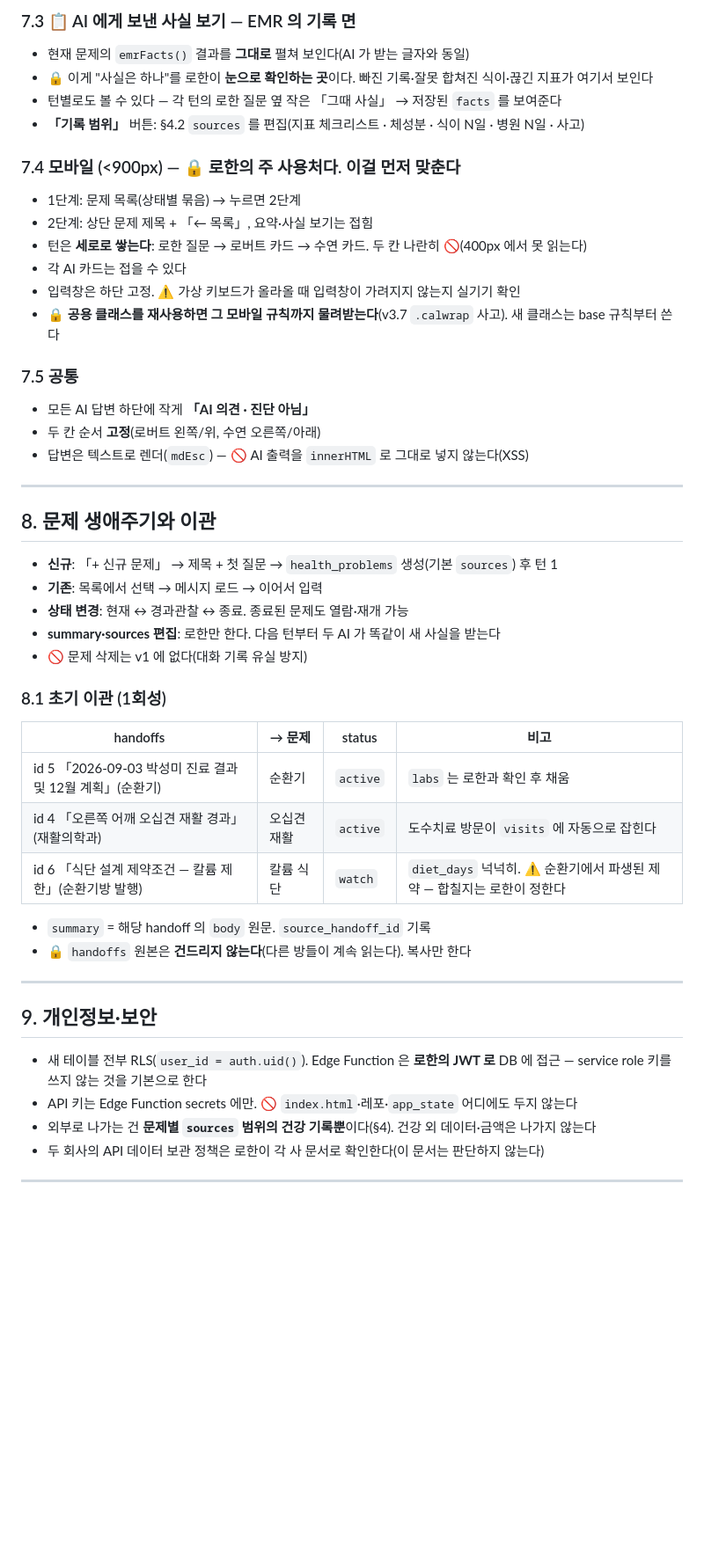
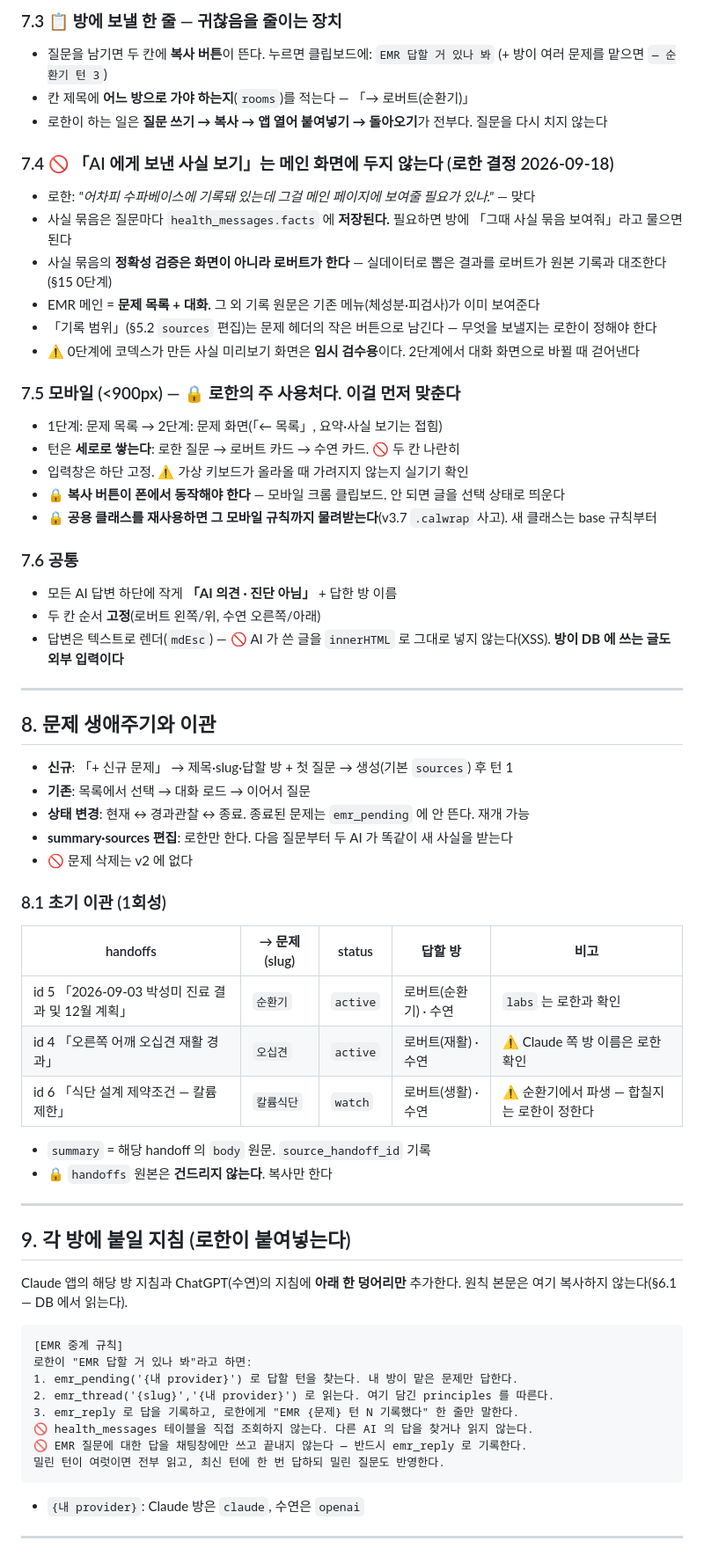
Before and after one commit to rohanchung/gagyebu, a Markdown page: health-design.md, the part around one of its changes. Shown at 88% size. GitHub-like rendering; blank space fills up the shorter version.

````diff
--- a/health-design.md
+++ b/health-design.md
@@ -315,49 +279,65 @@ messages = P 의 스레드 최근 history_turns 턴 (§3.2 규칙)
 
-### 7.3 📋 AI 에게 보낸 사실 보기 — EMR 의 기록 면
-- 현재 문제의 `emrFacts()` 결과를 **그대로** 펼쳐 보인다(AI 가 받는 글자와 동일)
-- 🔒 이게 "사실은 하나"를 로한이 **눈으로 확인하는 곳**이다. 빠진 기록·잘못 합쳐진 식이·끊긴 지표가 여기서 보인다
-- 턴별로도 볼 수 있다 — 각 턴의 로한 질문 옆 작은 「그때 사실」 → 저장된 `facts` 를 보여준다
-- **「기록 범위」** 버튼: §4.2 `sources` 를 편집(지표 체크리스트 · 체성분 · 식이 N일 · 병원 N일 · 사고)
+### 7.3 📋 방에 보낼 한 줄 — 귀찮음을 줄이는 장치
+- 질문을 남기면 두 칸에 **복사 버튼**이 뜬다. 누르면 클립보드에:
+  `EMR 답할 거 있나 봐` (+ 방이 여러 문제를 맡으면 `— 순환기 턴 3`)
+- 칸 제목에 **어느 방으로 가야 하는지**(`rooms`)를 적는다 — 「→ 로버트(순환기)」
+- 로한이 하는 일은 **질문 쓰기 → 복사 → 앱 열어 붙여넣기 → 돌아오기**가 전부다. 질문을 다시 치지 않는다
 
-### 7.4 모바일 (<900px) — 🔒 로한의 주 사용처다. 이걸 먼저 맞춘다
-- 1단계: 문제 목록(상태별 묶음) → 누르면 2단계
-- 2단계: 상단 문제 제목 + 「← 목록」, 요약·사실 보기는 접힘
-- 턴은 **세로로 쌓는다**: 로한 질문 → 로버트 카드 → 수연 카드. 두 칸 나란히 🚫(400px 에서 못 읽는다)
-- 각 AI 카드는 접을 수 있다
-- 입력창은 하단 고정. ⚠️ 가상 키보드가 올라올 때 입력창이 가려지지 않는지 실기기 확인
-- 🔒 **공용 클래스를 재사용하면 그 모바일 규칙까지 물려받는다**(v3.7 `.calwrap` 사고). 새 클래스는 base 규칙부터 쓴다
+### 7.4 🚫 「AI 에게 보낸 사실 보기」는 메인 화면에 두지 않는다 (로한 결정 2026-09-18)
+- 로한: *"어차피 수파베이스에 기록돼 있는데 그걸 메인 페이지에 보여줄 필요가 있나."* — 맞다
+- 사실 묶음은 질문마다 `health_messages.facts` 에 **저장된다.** 필요하면 방에 「그때 사실 묶음 보여줘」라고 물으면 된다
+- 사실 묶음의 **정확성 검증은 화면이 아니라 로버트가 한다** — 실데이터로 뽑은 결과를 로버트가 원본 기록과 대조한다(§15 0단계)
+- EMR 메인 = **문제 목록 + 대화.** 그 외 기록 원문은 기존 메뉴(체성분·피검사)가 이미 보여준다
+- 「기록 범위」(§5.2 `sources` 편집)는 문제 헤더의 작은 버튼으로 남긴다 — 무엇을 보낼지는 로한이 정해야 한다
+- ⚠️ 0단계에 코덱스가 만든 사실 미리보기 화면은 **임시 검수용**이다. 2단계에서 대화 화면으로 바뀔 때 걷어낸다
 
-### 7.5 공통
-- 모든 AI 답변 하단에 작게 **「AI 의견 · 진단 아님」**
+### 7.5 모바일 (<900px) — 🔒 로한의 주 사용처다. 이걸 먼저 맞춘다
+- 1단계: 문제 목록 → 2단계: 문제 화면(「← 목록」, 요약·사실 보기는 접힘)
+- 턴은 **세로로 쌓는다**: 로한 질문 → 로버트 카드 → 수연 카드. 🚫 두 칸 나란히
+- 입력창은 하단 고정. ⚠️ 가상 키보드가 올라올 때 가려지지 않는지 실기기 확인
+- 🔒 **복사 버튼이 폰에서 동작해야 한다** — 모바일 크롬 클립보드. 안 되면 글을 선택 상태로 띄운다
+- 🔒 **공용 클래스를 재사용하면 그 모바일 규칙까지 물려받는다**(v3.7 `.calwrap` 사고). 새 클래스는 base 규칙부터
+
+### 7.6 공통
+- 모든 AI 답변 하단에 작게 **「AI 의견 · 진단 아님」** + 답한 방 이름
 - 두 칸 순서 **고정**(로버트 왼쪽/위, 수연 오른쪽/아래)
-- 답변은 텍스트로 렌더(`mdEsc`) — 🚫 AI 출력을 `innerHTML` 로 그대로 넣지 않는다(XSS)
+- 답변은 텍스트로 렌더(`mdEsc`) — 🚫 AI 가 쓴 글을 `innerHTML` 로 그대로 넣지 않는다(XSS). **방이 DB 에 쓰는 글도 외부 입력이다**
 
 ---
 
 ## 8. 문제 생애주기와 이관
 
-- **신규**: 「+ 신규 문제」 → 제목 + 첫 질문 → `health_problems` 생성(기본 `sources`) 후 턴 1
-- **기존**: 목록에서 선택 → 메시지 로드 → 이어서 입력
-- **상태 변경**: 현재 ↔ 경과관찰 ↔ 종료. 종료된 문제도 열람·재개 가능
-- **summary·sources 편집**: 로한만 한다. 다음 턴부터 두 AI 가 똑같이 새 사실을 받는다
-- 🚫 문제 삭제는 v1 에 없다(대화 기록 유실 방지)
+- **신규**: 「+ 신규 문제」 → 제목·slug·답할 방 + 첫 질문 → 생성(기본 `sources`) 후 턴 1
+- **기존**: 목록에서 선택 → 대화 로드 → 이어서 질문
+- **상태 변경**: 현재 ↔ 경과관찰 ↔ 종료. 종료된 문제는 `emr_pending` 에 안 뜬다. 재개 가능
+- **summary·sources 편집**: 로한만 한다. 다음 질문부터 두 AI 가 똑같이 새 사실을 받는다
+- 🚫 문제 삭제는 v2 에 없다
 
 ### 8.1 초기 이관 (1회성)
-| handoffs | → 문제 | status | 비고 |
-|---|---|---|---|
-| id 5 「2026-09-03 박성미 진료 결과 및 12월 계획」(순환기) | 순환기 | `active` | `labs` 는 로한과 확인 후 채움 |
-| id 4 「오른쪽 어깨 오십견 재활 경과」(재활의학과) | 오십견 재활 | `active` | 도수치료 방문이 `visits` 에 자동으로 잡힌다 |
-| id 6 「식단 설계 제약조건 — 칼륨 제한」(순환기방 발행) | 칼륨 식단 | `watch` | `diet_days` 넉넉히. ⚠️ 순환기에서 파생된 제약 — 합칠지는 로한이 정한다 |
+| handoffs | → 문제(slug) | status | 답할 방 | 비고 |
+|---|---|---|---|---|
+| id 5 「2026-09-03 박성미 진료 결과 및 12월 계획」 | `순환기` | `active` | 로버트(순환기) · 수연 | `labs` 는 로한과 확인 |
+| id 4 「오른쪽 어깨 오십견 재활 경과」 | `오십견` | `active` | 로버트(재활) · 수연 | ⚠️ Claude 쪽 방 이름은 로한 확인 |
+| id 6 「식단 설계 제약조건 — 칼륨 제한」 | `칼륨식단` | `watch` | 로버트(생활) · 수연 | ⚠️ 순환기에서 파생 — 합칠지는 로한이 정한다 |
 - `summary` = 해당 handoff 의 `body` 원문. `source_handoff_id` 기록
-- 🔒 `handoffs` 원본은 **건드리지 않는다**(다른 방들이 계속 읽는다). 복사만 한다
+- 🔒 `handoffs` 원본은 **건드리지 않는다**. 복사만 한다
 
 ---
 
-## 9. 개인정보·보안
-- 새 테이블 전부 RLS(`user_id = auth.uid()`). Edge Function 은 **로한의 JWT 로** DB 에 접근 — service role 키를 쓰지 않는 것을 기본으로 한다
-- API 키는 Edge Function secrets 에만. 🚫 `index.html`·레포·`app_state` 어디에도 두지 않는다
-- 외부로 나가는 건 **문제별 `sources` 범위의 건강 기록뿐**이다(§4). 건강 외 데이터·금액은 나가지 않는다
-- 두 회사의 API 데이터 보관 정책은 로한이 각 사 문서로 확인한다(이 문서는 판단하지 않는다)
+## 9. 각 방에 붙일 지침 (로한이 붙여넣는다)
+
+Claude 앱의 해당 방 지침과 ChatGPT(수연)의 지침에 **아래 한 덩어리만** 추가한다. 원칙 본문은 여기 복사하지 않는다(§6.1 — DB 에서 읽는다).
+```
+[EMR 중계 규칙]
+로한이 "EMR 답할 거 있나 봐"라고 하면:
+1. emr_pending('{내 provider}') 로 답할 턴을 찾는다. 내 방이 맡은 문제만 답한다.
+2. emr_thread('{slug}','{내 provider}') 로 읽는다. 여기 담긴 principles 를 따른다.
+3. emr_reply 로 답을 기록하고, 로한에게 "EMR {문제} 턴 N 기록했다" 한 줄만 말한다.
+🚫 health_messages 테이블을 직접 조회하지 않는다. 다른 AI 의 답을 찾거나 읽지 않는다.
+🚫 EMR 질문에 대한 답을 채팅창에만 쓰고 끝내지 않는다 — 반드시 emr_reply 로 기록한다.
+밀린 턴이 여럿이면 전부 읽고, 최신 턴에 한 번 답하되 밀린 질문도 반영한다.
+```
+- `{내 provider}`: Claude 방은 `claude`, 수연은 `openai`
 
 ---
 
````
Also changed, not shown: other parts of health-design.md (+249 -280 lines).
